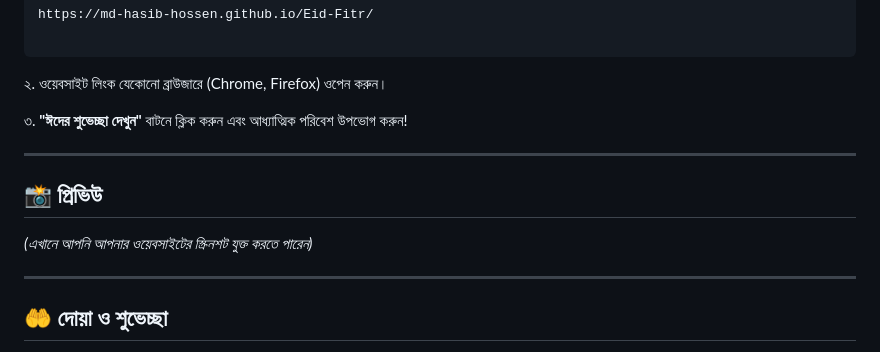
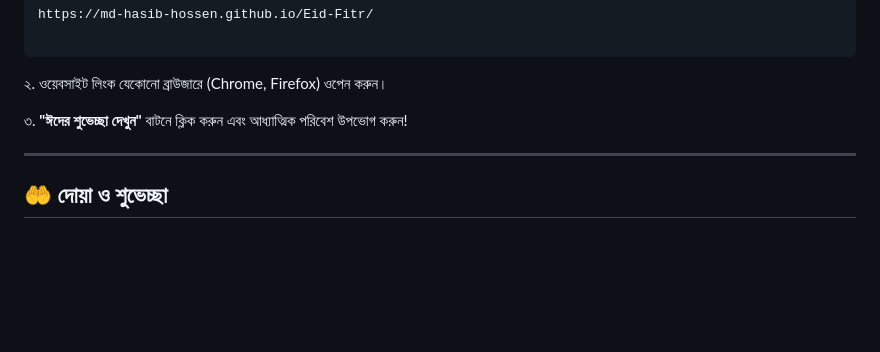
Before and after one commit to MD-HASIB-HOSSEN/Eid-Fitr, a Markdown page: README.md, the part around the change. Rendered like a GitHub page; blank space fills up the shorter version.

```diff
--- a/README.md
+++ b/README.md
@@ -47,12 +47,6 @@ https://md-hasib-hossen.github.io/Eid-Fitr/
 
 ---
 
-## 📸 প্রিভিউ
-
-*(এখানে আপনি আপনার ওয়েবসাইটের স্ক্রিনশট যুক্ত করতে পারেন)*
-
----
-
 ## 🤲 দোয়া ও শুভেচ্ছা
 
 মহান আল্লাহ তায়ালা আমাদের সকলের রমজানের ইবাদত কবুল করুন এবং ঈদের খুশি আমাদের জীবনে স্থায়ী করুন। এই ছোট্ট প্রচেষ্টাটি যদি আপনাদের ভালো লাগে, তবে দোয়ায় স্মরণ করবেন।
```
